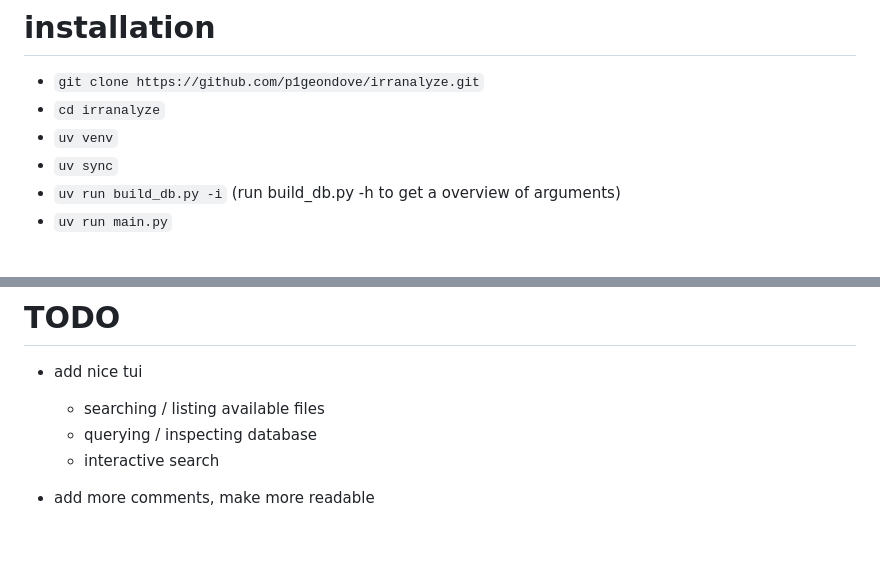
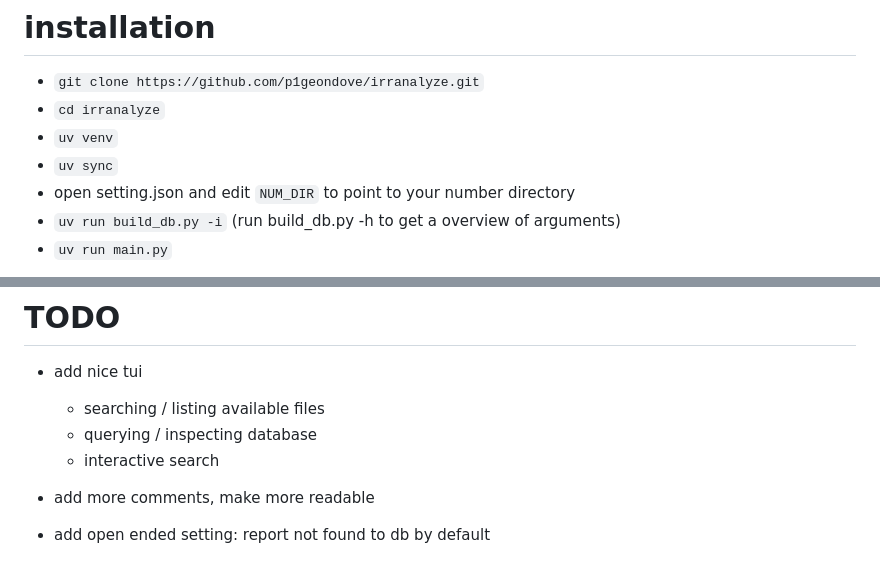
Before and after one commit to p1geondove/irranalyze, a Markdown page: README.md, 2 parts joined by grey strips. GitHub-like rendering; blank space fills up the shorter version.

```diff
--- a/README.md
+++ b/README.md
@@ -69,6 +69,7 @@ b'number'
  - `cd irranalyze`
  - `uv venv`
  - `uv sync`
+ - open setting.json and edit `NUM_DIR` to point to your number directory
  - `uv run build_db.py -i` (run build_db.py -h to get a overview of arguments)
  - `uv run main.py`
 
@@ -84,3 +85,4 @@ b'number'
   - interactive search
 
 - add more comments, make more readable
+- add open ended setting: report not found to db by default
```
